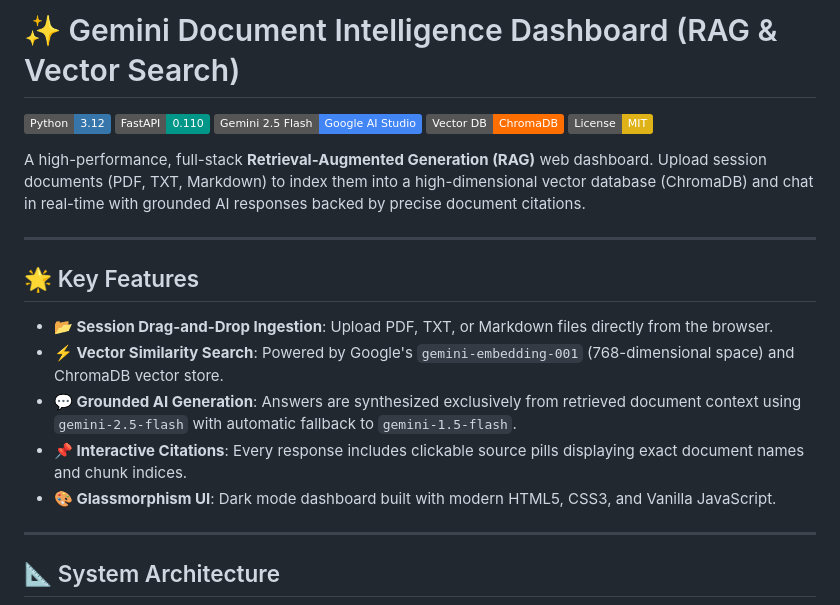
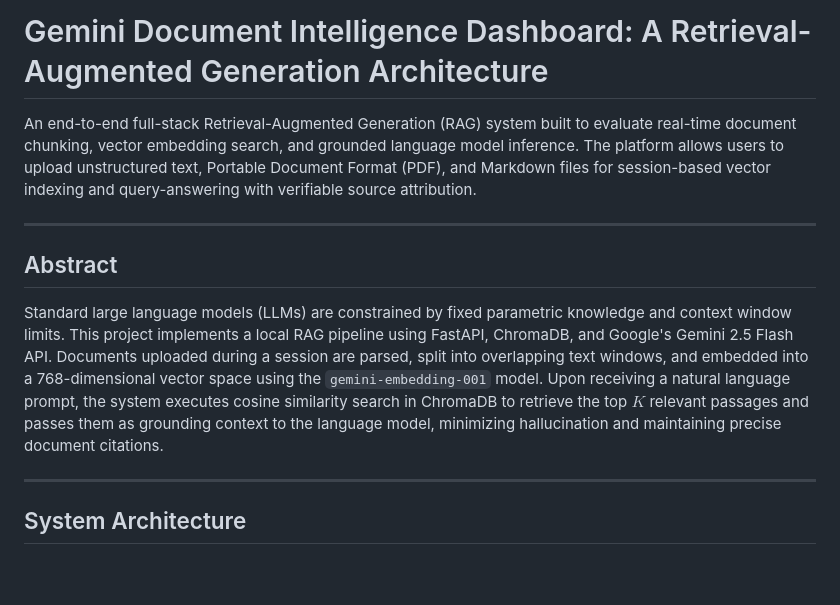
Before and after one commit to azimsaidov/gemini-rag-dashboard, a Markdown page: README.md, the part around one of its changes. GitHub-like rendering; badges without logos; blank space fills up the shorter version.

````diff
--- a/README.md
+++ b/README.md
@@ -1,26 +1,16 @@
-# ✨ Gemini Document Intelligence Dashboard (RAG & Vector Search)
+# Gemini Document Intelligence Dashboard: A Retrieval-Augmented Generation Architecture
 
-[![Python](https://img.shields.io/badge/Python-3.12-3776AB?style=flat&logo=python&logoColor=white)](https://python.org)
-[![FastAPI](https://img.shields.io/badge/FastAPI-0.110-009688?style=flat&logo=fastapi&logoColor=white)](https://fastapi.tiangolo.com)
-[![Google Gemini](https://img.shields.io/badge/Gemini_2.5_Flash-Google_AI_Studio-4285F4?style=flat&logo=google&logoColor=white)](https://aistudio.google.com)
-[![ChromaDB](https://img.shields.io/badge/Vector_DB-ChromaDB-FF6F00?style=flat)](https://trychroma.com)
-[![License: MIT](https://img.shields.io/badge/License-MIT-yellow.svg)](https://opensource.org/licenses/MIT)
-
-A high-performance, full-stack **Retrieval-Augmented Generation (RAG)** web dashboard. Upload session documents (PDF, TXT, Markdown) to index them into a high-dimensional vector database (ChromaDB) and chat in real-time with grounded AI responses backed by precise document citations.
+An end-to-end full-stack Retrieval-Augmented Generation (RAG) system built to evaluate real-time document chunking, vector embedding search, and grounded language model inference. The platform allows users to upload unstructured text, Portable Document Format (PDF), and Markdown files for session-based vector indexing and query-answering with verifiable source attribution.
 
 ---
 
-## 🌟 Key Features
+## Abstract
 
-- **📂 Session Drag-and-Drop Ingestion**: Upload PDF, TXT, or Markdown files directly from the browser.
-- **⚡ Vector Similarity Search**: Powered by Google's `gemini-embedding-001` (768-dimensional space) and ChromaDB vector store.
-- **💬 Grounded AI Generation**: Answers are synthesized exclusively from retrieved document context using `gemini-2.5-flash` with automatic fallback to `gemini-1.5-flash`.
-- **📌 Interactive Citations**: Every response includes clickable source pills displaying exact document names and chunk indices.
-- **🎨 Glassmorphism UI**: Dark mode dashboard built with modern HTML5, CSS3, and Vanilla JavaScript.
+Standard large language models (LLMs) are constrained by fixed parametric knowledge and context window limits. This project implements a local RAG pipeline using FastAPI, ChromaDB, and Google's Gemini 2.5 Flash API. Documents uploaded during a session are parsed, split into overlapping text windows, and embedded into a 768-dimensional vector space using the `gemini-embedding-001` model. Upon receiving a natural language prompt, the system executes cosine similarity search in ChromaDB to retrieve the top $K$ relevant passages and passes them as grounding context to the language model, minimizing hallucination and maintaining precise document citations.
 
 ---
 
-## 📐 System Architecture
+## System Architecture
 
 ```mermaid
 graph TD
````
Also changed, not shown: other parts of README.md (+59 -51 lines).
